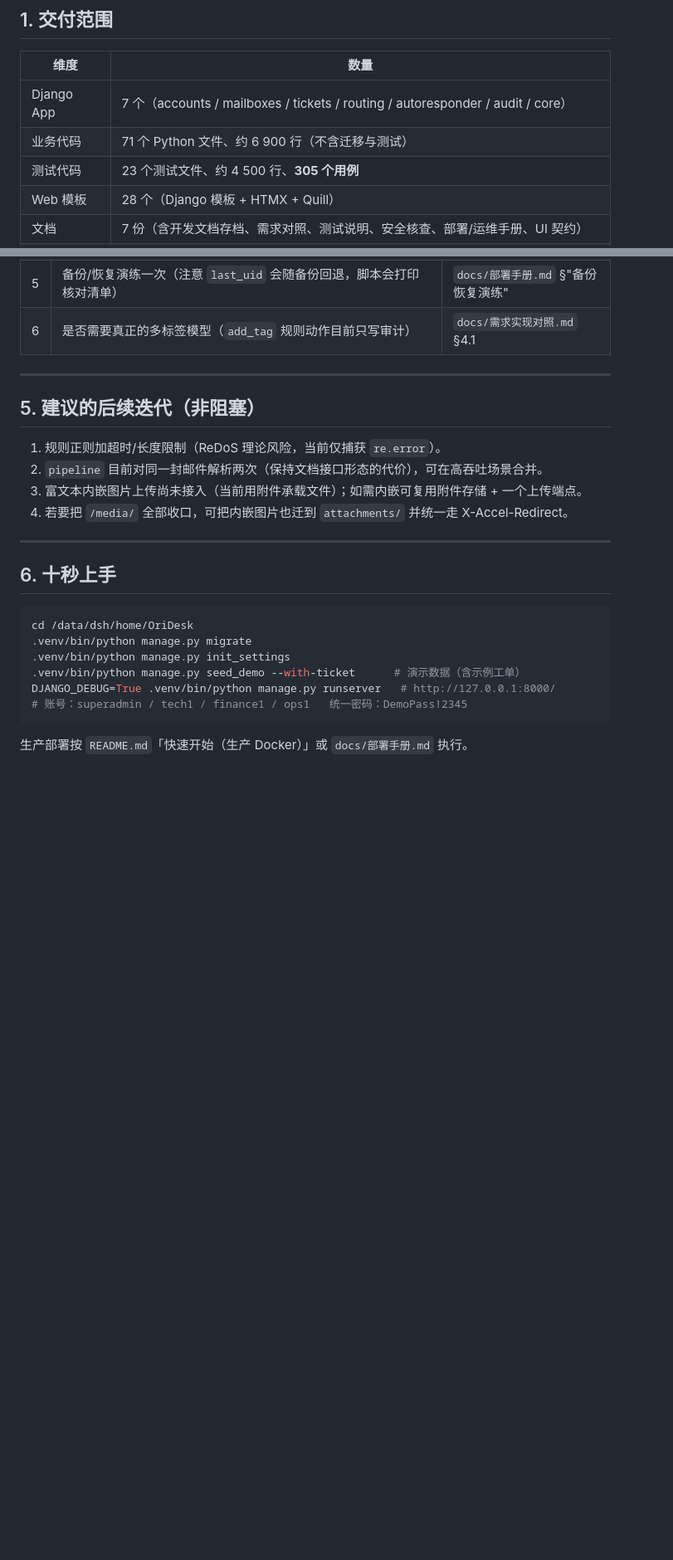
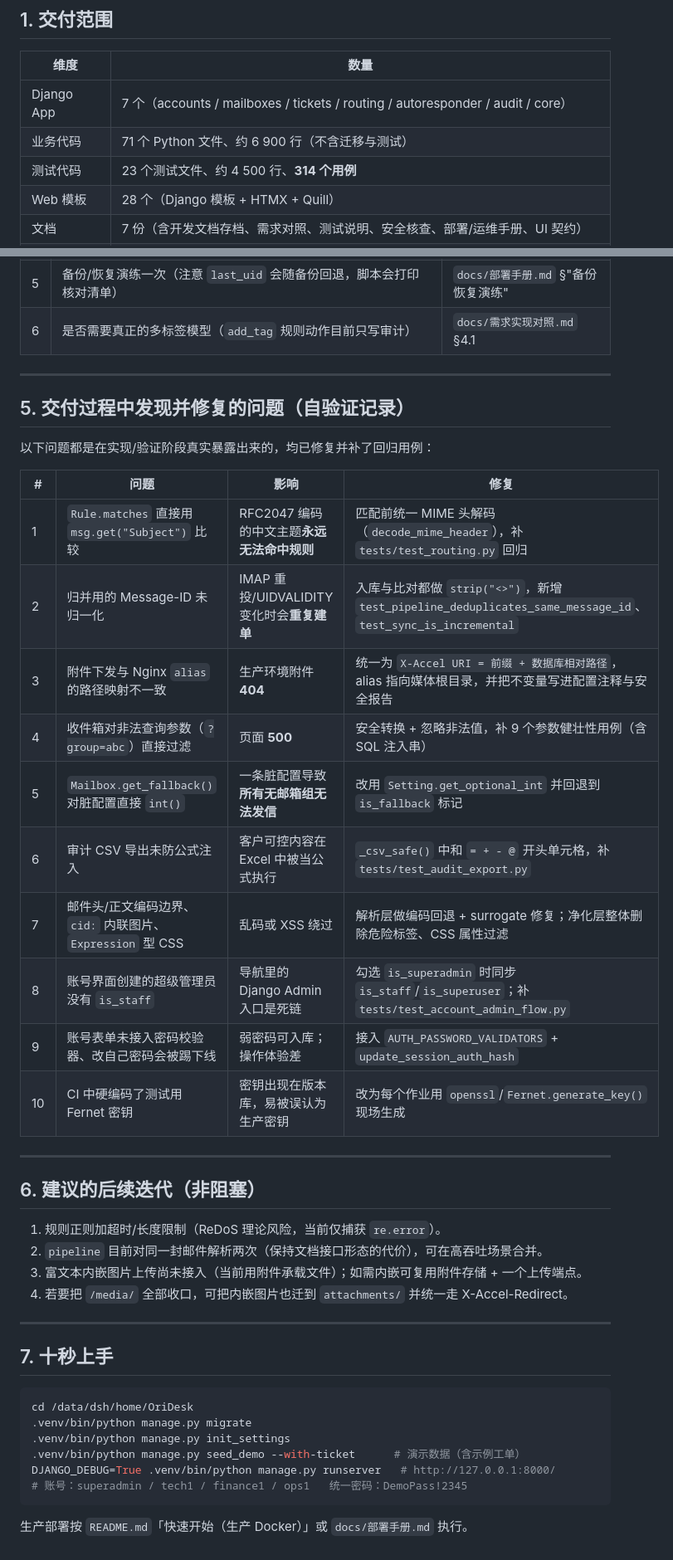
Before and after one commit to ixiqiu/OriDesk, a Markdown page: docs/交付验收报告.md, 2 parts joined by grey strips. Shown at 83% size. Rendered like a GitHub page; blank space fills up the shorter version.

Commit message:
[docs] 交付报告补充自验证修复记录与用例数

````diff
--- a/docs/交付验收报告.md
+++ b/docs/交付验收报告.md
@@ -11,7 +11,7 @@
 |---|---|
 | Django App | 7 个（accounts / mailboxes / tickets / routing / autoresponder / audit / core） |
 | 业务代码 | 71 个 Python 文件、约 6 900 行（不含迁移与测试） |
-| 测试代码 | 23 个测试文件、约 4 500 行、**305 个用例** |
+| 测试代码 | 23 个测试文件、约 4 500 行、**314 个用例** |
 | Web 模板 | 28 个（Django 模板 + HTMX + Quill） |
 | 文档 | 7 份（含开发文档存档、需求对照、测试说明、安全核查、部署/运维手册、UI 契约） |
 | 部署产物 | Dockerfile、docker-compose（5 服务）、Nginx 配置、备份/恢复脚本、entrypoint、CI |
@@ -72,7 +72,26 @@ IMAP 由假 IMAP 服务器替代，附件写入 `tmp_path`。
 
 ---
 
-## 5. 建议的后续迭代（非阻塞）
+## 5. 交付过程中发现并修复的问题（自验证记录）
+
+以下问题都是在实现/验证阶段真实暴露出来的，均已修复并补了回归用例：
+
+| # | 问题 | 影响 | 修复 |
+|---|---|---|---|
+| 1 | `Rule.matches` 直接用 `msg.get("Subject")` 比较 | RFC2047 编码的中文主题**永远无法命中规则** | 匹配前统一 MIME 头解码（`decode_mime_header`），补 `tests/test_routing.py` 回归 |
+| 2 | 归并用的 Message-ID 未归一化 | IMAP 重投/UIDVALIDITY 变化时会**重复建单** | 入库与比对都做 `strip("<>")`，新增 `test_pipeline_deduplicates_same_message_id`、`test_sync_is_incremental` |
+| 3 | 附件下发与 Nginx `alias` 的路径映射不一致 | 生产环境附件 **404** | 统一为 `X-Accel URI = 前缀 + 数据库相对路径`，alias 指向媒体根目录，并把不变量写进配置注释与安全报告 |
+| 4 | 收件箱对非法查询参数（`?group=abc`）直接过滤 | 页面 **500** | 安全转换 + 忽略非法值，补 9 个参数健壮性用例（含 SQL 注入串） |
+| 5 | `Mailbox.get_fallback()` 对脏配置直接 `int()` | 一条脏配置导致**所有无邮箱组无法发信** | 改用 `Setting.get_optional_int` 并回退到 `is_fallback` 标记 |
+| 6 | 审计 CSV 导出未防公式注入 | 客户可控内容在 Excel 中被当公式执行 | `_csv_safe()` 中和 `= + - @` 开头单元格，补 `tests/test_audit_export.py` |
+| 7 | 邮件头/正文编码边界、`cid:` 内联图片、`Expression` 型 CSS | 乱码或 XSS 绕过 | 解析层做编码回退 + surrogate 修复；净化层整体删除危险标签、CSS 属性过滤 |
+| 8 | 账号界面创建的超级管理员没有 `is_staff` | 导航里的 Django Admin 入口是死链 | 勾选 `is_superadmin` 时同步 `is_staff`/`is_superuser`；补 `tests/test_account_admin_flow.py` |
+| 9 | 账号表单未接入密码校验器、改自己密码会被踢下线 | 弱密码可入库；操作体验差 | 接入 `AUTH_PASSWORD_VALIDATORS` + `update_session_auth_hash` |
+| 10 | CI 中硬编码了测试用 Fernet 密钥 | 密钥出现在版本库，易被误认为生产密钥 | 改为每个作业用 `openssl`/`Fernet.generate_key()` 现场生成 |
+
+---
+
+## 6. 建议的后续迭代（非阻塞）
 
 1. 规则正则加超时/长度限制（ReDoS 理论风险，当前仅捕获 `re.error`）。
 2. `pipeline` 目前对同一封邮件解析两次（保持文档接口形态的代价），可在高吞吐场景合并。
@@ -81,7 +100,7 @@ IMAP 由假 IMAP 服务器替代，附件写入 `tmp_path`。
 
 ---
 
-## 6. 十秒上手
+## 7. 十秒上手
 
 ```bash
 cd /data/dsh/home/OriDesk
````
Also changed, not shown: other parts of docs/交付验收报告.md (+1 -1 lines), docs/安全清单核查.md (+1 -1 lines).
